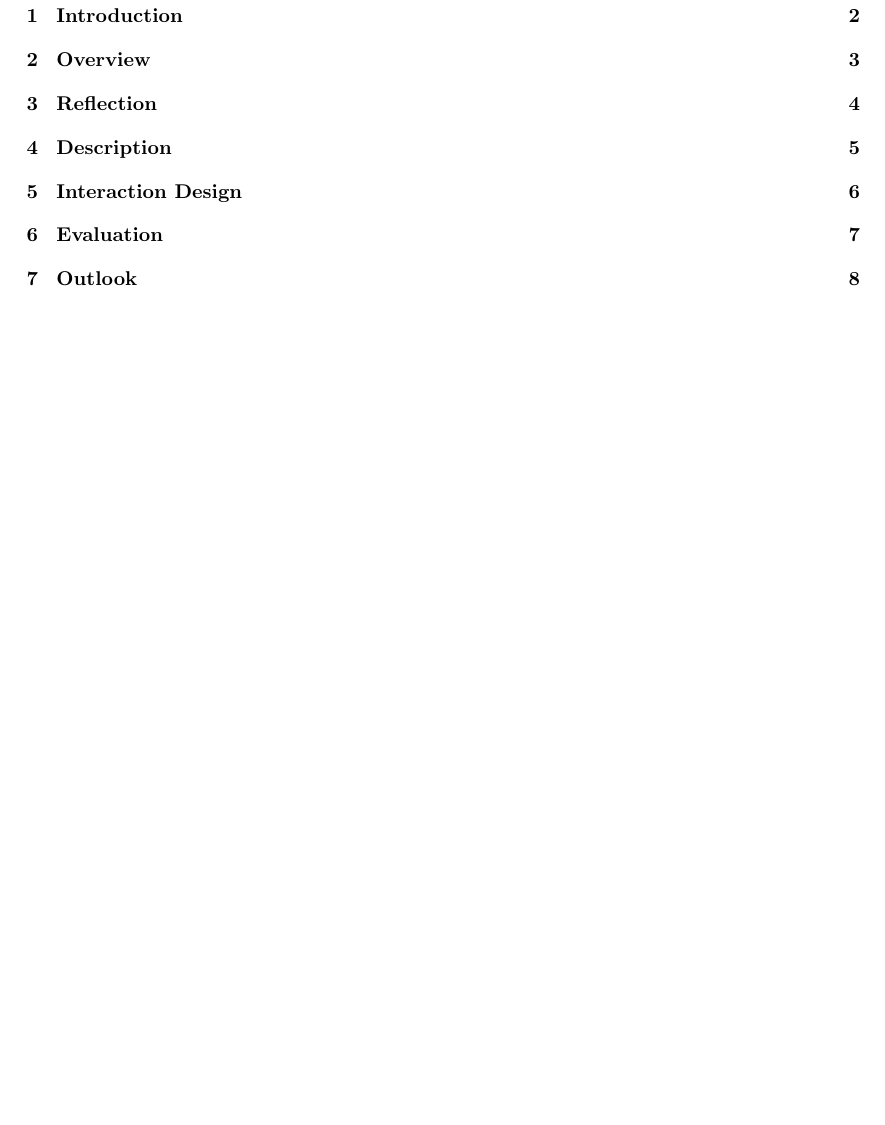
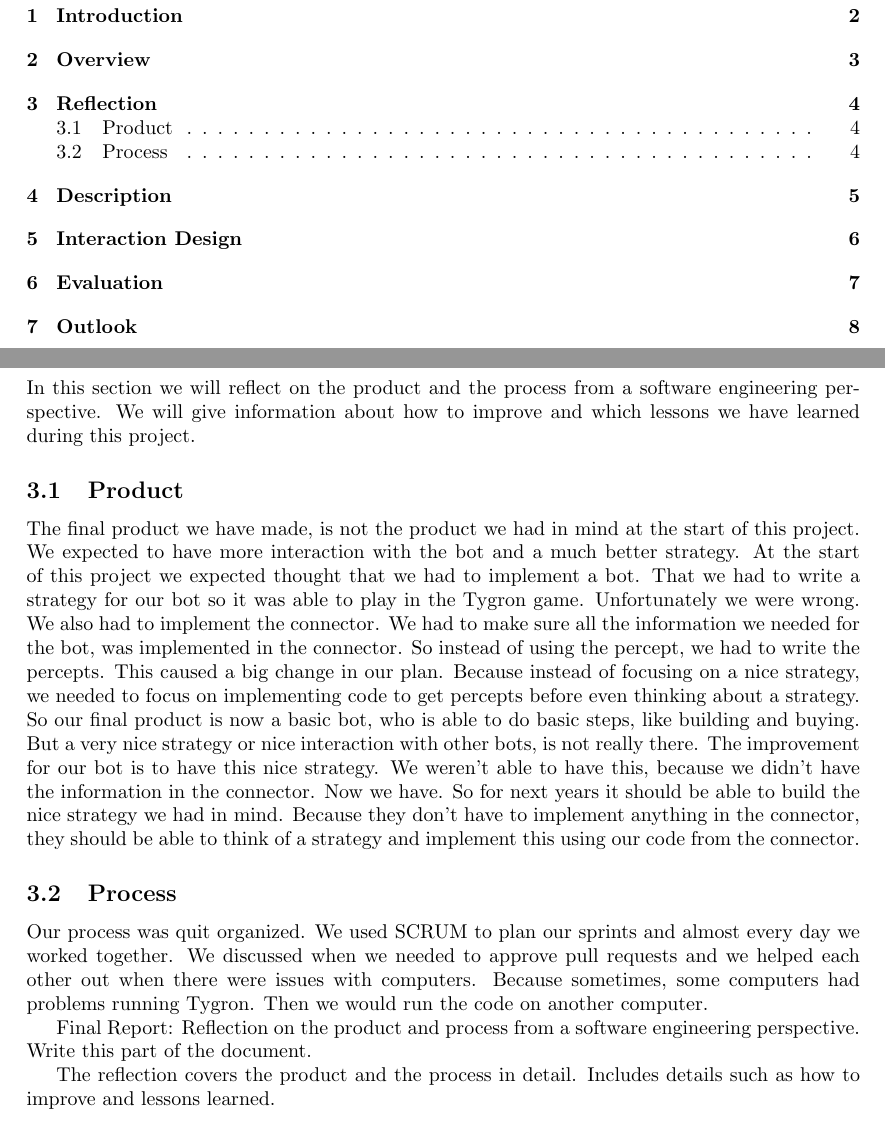
Before and after one commit to nskartoredjo/TI2806, a LaTeX document (docs/final report/final report.tex, which reads docs/final report/Reflection.tex): part of page 2 of 9 before the commit and two parts of pages 2 and 5 of 9 after it, the two joined at a grey line, cut so that both start at the same text, the shorter picture padded with empty space. Compiled offline with pdfLaTeX.

Commit message:
Added product reflection.

```diff
--- a/docs/final report/Reflection.tex
+++ b/docs/final report/Reflection.tex
@@ -1,4 +1,12 @@
 \section{Reflection}
+In this section we will reflect on the product and the process from a software engineering perspective. We will give information about how to improve and which lessons we have learned during this project.
+\subsection{Product}
+The final product we have made, is not the product we had in mind at the start of this project. We expected to have more interaction with the bot and a much better strategy. At the start of this project we expected thought that we had to implement a bot. That we had to write a strategy for our bot so it was able to play in the Tygron game. Unfortunately we were wrong. We also had to implement the connector. We had to make sure all the information we needed for the bot, was implemented in the connector. So instead of using the percept, we had to write the percepts. This caused a big change in our plan. Because instead of focusing on a nice strategy, we needed to focus on implementing code to get percepts before even thinking about a strategy. So our final product is now a basic bot, who is able to do basic steps, like building and buying. But a very nice strategy or nice interaction with other bots, is not really there. The improvement for our bot is to have this nice strategy. We weren't able to have this, because we didn't have the information in the connector. Now we have. So for next years it should be able to build the nice strategy we had in mind. Because they don't have to implement anything in the connector, they should be able to think of a strategy and implement this using our code from the connector.
 
+\subsection{Process}
+Our process was quit organized. We used SCRUM to plan our sprints and almost every day we worked together. We discussed when we needed to approve pull requests and we helped each other out when there were issues with computers. Because sometimes, some computers had problems running Tygron. Then we would run the code on another computer.
 
+Final Report: Reflection on the product and process from a software engineering perspective. Write this part of the document.
+
+The reflection covers the product and the process in detail. Includes details such as how to improve and lessons learned.
 \newpage
```
Also changed, not shown: docs/final report/final report.tex (+1 -1 lines), docs/final report/InteractionDesign.tex (renamed from docs/final report/Interaction Design.tex), docs/final report/TU_Delft_logo_Black.eps (added), docs/final report/final report.pdf (added), 1 other file.
